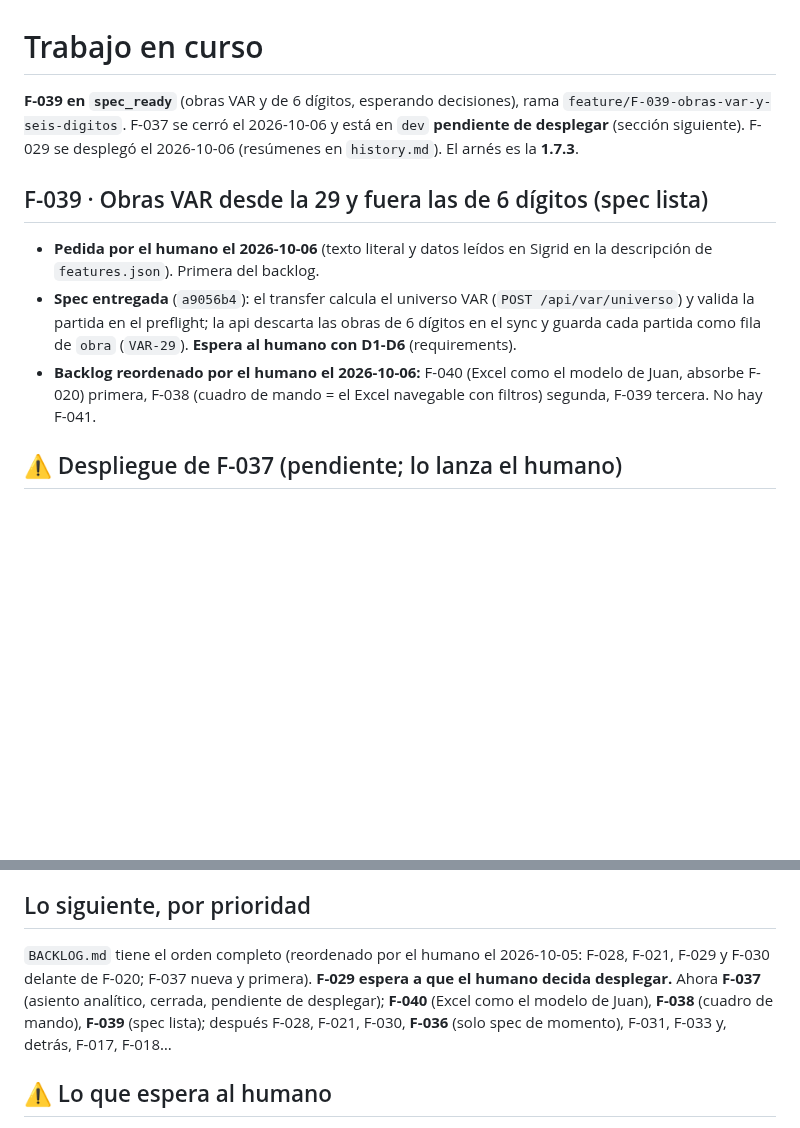
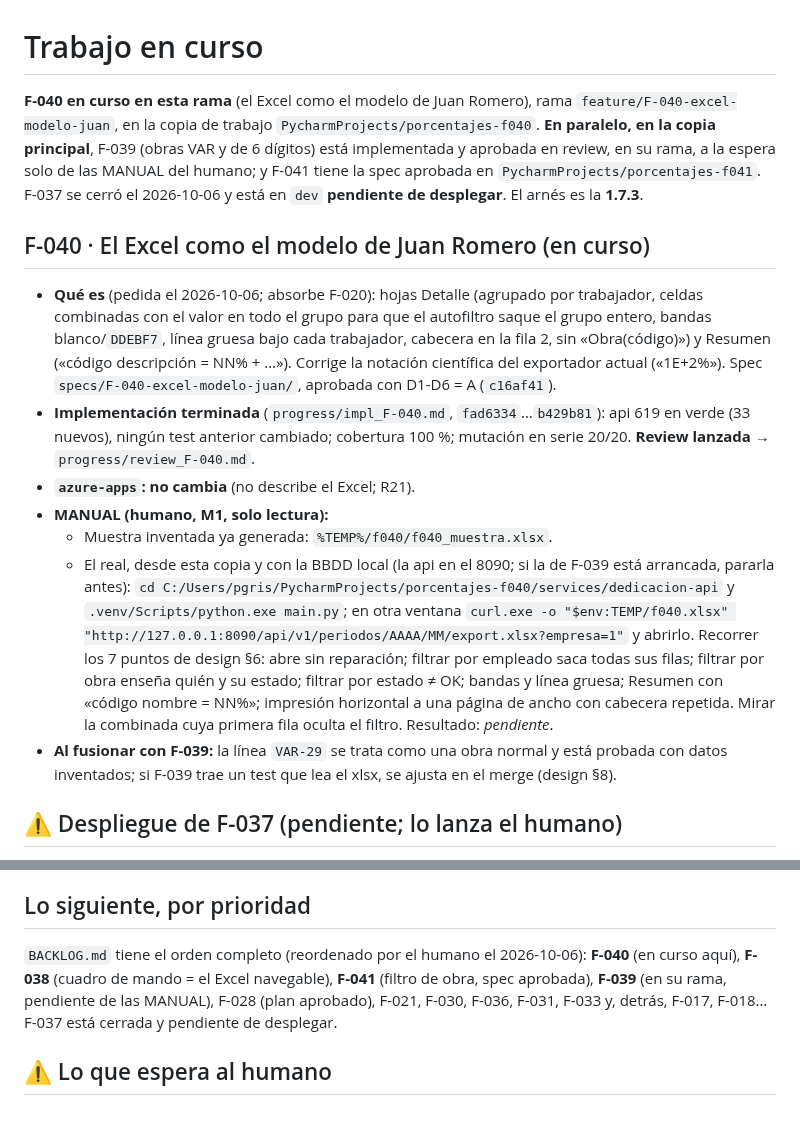
Before and after one commit to ruesma-dev/dedicacion-partes, a Markdown page: progress/current.md, 2 parts joined by grey strips. Rendered like a GitHub page; blank space fills up the shorter version.

Commit message:
F-040: implementación terminada, review lanzada (rastro)
Co-Authored-By: Claude Opus 5.5 <noreply@anthropic.com>

```diff
--- a/progress/current.md
+++ b/progress/current.md
@@ -1,22 +1,42 @@
 <!-- progress/current.md -->
 # Trabajo en curso
 
-**F-039 en `spec_ready`** (obras VAR y de 6 dígitos, esperando decisiones), rama
-`feature/F-039-obras-var-y-seis-digitos`. F-037 se cerró el 2026-10-06 y está en
-`dev` **pendiente de desplegar** (sección siguiente). F-029 se desplegó el
-2026-10-06 (resúmenes en `history.md`). El arnés es la **1.7.3**.
+**F-040 en curso en esta rama** (el Excel como el modelo de Juan Romero), rama
+`feature/F-040-excel-modelo-juan`, en la copia de trabajo
+`PycharmProjects/porcentajes-f040`. **En paralelo, en la copia principal**, F-039
+(obras VAR y de 6 dígitos) está implementada y aprobada en review, en su rama,
+a la espera solo de las MANUAL del humano; y F-041 tiene la spec aprobada en
+`PycharmProjects/porcentajes-f041`. F-037 se cerró el 2026-10-06 y está en `dev`
+**pendiente de desplegar**. El arnés es la **1.7.3**.
 
-## F-039 · Obras VAR desde la 29 y fuera las de 6 dígitos (spec lista)
+## F-040 · El Excel como el modelo de Juan Romero (en curso)
 
-- **Pedida por el humano el 2026-10-06** (texto literal y datos leídos en
-  Sigrid en la descripción de `features.json`). Primera del backlog.
-- **Spec entregada** (`a9056b4`): el transfer calcula el universo VAR
-  (`POST /api/var/universo`) y valida la partida en el preflight; la api
-  descarta las obras de 6 dígitos en el sync y guarda cada partida como
-  fila de `obra` (`VAR-29`). **Espera al humano con D1-D6** (requirements).
-- **Backlog reordenado por el humano el 2026-10-06:** F-040 (Excel como el
-  modelo de Juan, absorbe F-020) primera, F-038 (cuadro de mando = el Excel
-  navegable con filtros) segunda, F-039 tercera. No hay F-041.
+- **Qué es** (pedida el 2026-10-06; absorbe F-020): hojas Detalle (agrupado
+  por trabajador, celdas combinadas con el valor en todo el grupo para que el
+  autofiltro saque el grupo entero, bandas blanco/`DDEBF7`, línea gruesa bajo
+  cada trabajador, cabecera en la fila 2, sin «Obra(código)») y Resumen («código
+  descripción = NN% + …»). Corrige la notación científica del exportador actual
+  («1E+2%»). Spec `specs/F-040-excel-modelo-juan/`, aprobada con D1-D6 = A
+  (`c16af41`).
+- **Implementación terminada** (`progress/impl_F-040.md`, `fad6334`…`b429b81`):
+  api 619 en verde (33 nuevos), ningún test anterior cambiado; cobertura 100 %;
+  mutación en serie 20/20. **Review lanzada** → `progress/review_F-040.md`.
+- **`azure-apps`: no cambia** (no describe el Excel; R21).
+- **MANUAL (humano, M1, solo lectura):**
+  - Muestra inventada ya generada: `%TEMP%/f040/f040_muestra.xlsx`.
+  - El real, desde esta copia y con la BBDD local (la api en el 8090; si la de
+    F-039 está arrancada, pararla antes): `cd C:/Users/pgris/PycharmProjects/porcentajes-f040/services/dedicacion-api`
+    y `.venv/Scripts/python.exe main.py`; en otra ventana
+    `curl.exe -o "$env:TEMP/f040.xlsx" "http://127.0.0.1:8090/api/v1/periodos/AAAA/MM/export.xlsx?empresa=1"`
+    y abrirlo. Recorrer los 7 puntos de design §6: abre sin reparación;
+    filtrar por empleado saca todas sus filas; filtrar por obra enseña quién y
+    su estado; filtrar por estado ≠ OK; bandas y línea gruesa; Resumen con
+    «código nombre = NN%»; impresión horizontal a una página de ancho con
+    cabecera repetida. Mirar la combinada cuya primera fila oculta el filtro.
+    Resultado: _pendiente_.
+- **Al fusionar con F-039:** la línea `VAR-29` se trata como una obra normal y
+  está probada con datos inventados; si F-039 trae un test que lea el xlsx, se
+  ajusta en el merge (design §8).
 
 ## ⚠ Despliegue de F-037 (pendiente; lo lanza el humano)
 
@@ -78,11 +98,10 @@
 ## Lo siguiente, por prioridad
 
 `BACKLOG.md` tiene el orden completo (reordenado por el humano el
-2026-10-05: F-028, F-021, F-029 y F-030 delante de F-020; F-037 nueva y
-primera). **F-029 espera a que el humano decida desplegar.** Ahora **F-037**
-(asiento analítico, cerrada, pendiente de desplegar); **F-040** (Excel como el
-modelo de Juan), **F-038** (cuadro de mando), **F-039** (spec lista); después F-028, F-021, F-030, **F-036**
-(solo spec de momento), F-031, F-033 y, detrás, F-017, F-018…
+2026-10-06): **F-040** (en curso aquí), **F-038** (cuadro de mando = el Excel
+navegable), **F-041** (filtro de obra, spec aprobada), **F-039** (en su rama,
+pendiente de las MANUAL), F-028 (plan aprobado), F-021, F-030, F-036, F-031,
+F-033 y, detrás, F-017, F-018… F-037 está cerrada y pendiente de desplegar.
 
 ## ⚠ Lo que espera al humano
 
```
